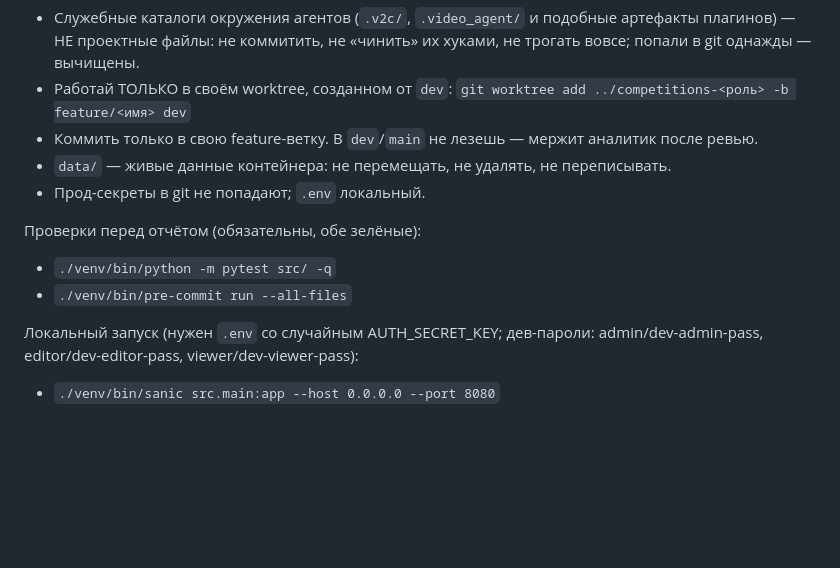
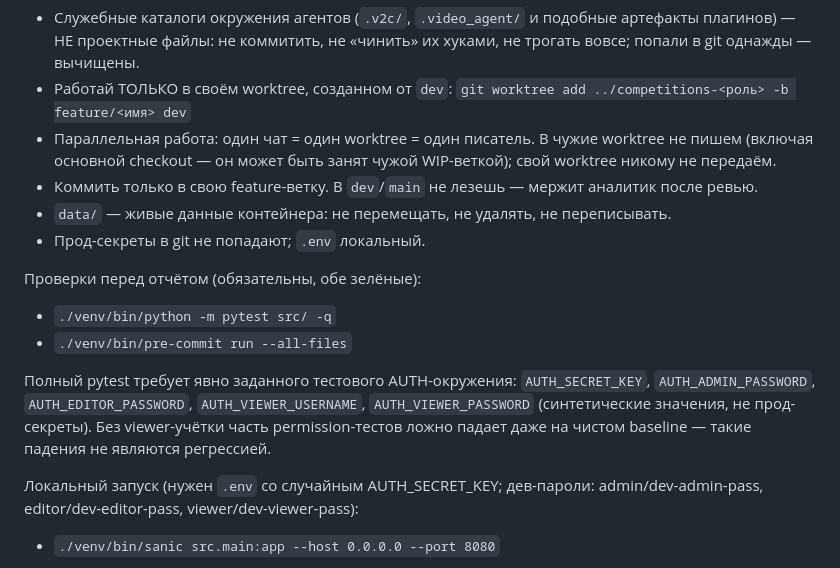
Before and after one commit to shifter1710/competitions, a Markdown page: docs/executor-brief.md, the part around the change. Drawn GitHub-style; blank space fills up the shorter version.

Commit message:
docs(process): параллельная работа 1 чат = 1 worktree = 1 писатель; полный pytest требует явного тестового AUTH-окружения

```diff
--- a/docs/executor-brief.md
+++ b/docs/executor-brief.md
@@ -32,6 +32,9 @@ SQLite (WAL), Jinja2, vanilla JS, Bootstrap.
   хуками, не трогать вовсе; попали в git однажды — вычищены.
 - Работай ТОЛЬКО в своём worktree, созданном от `dev`:
   `git worktree add ../competitions-<роль> -b feature/<имя> dev`
+- Параллельная работа: один чат = один worktree = один писатель. В чужие
+  worktree не пишем (включая основной checkout — он может быть занят чужой
+  WIP-веткой); свой worktree никому не передаём.
 - Коммить только в свою feature-ветку. В `dev`/`main` не лезешь — мержит
   аналитик после ревью.
 - `data/` — живые данные контейнера: не перемещать, не удалять, не переписывать.
@@ -41,6 +44,12 @@ SQLite (WAL), Jinja2, vanilla JS, Bootstrap.
 
 - `./venv/bin/python -m pytest src/ -q`
 - `./venv/bin/pre-commit run --all-files`
+
+Полный pytest требует явно заданного тестового AUTH-окружения:
+`AUTH_SECRET_KEY`, `AUTH_ADMIN_PASSWORD`, `AUTH_EDITOR_PASSWORD`,
+`AUTH_VIEWER_USERNAME`, `AUTH_VIEWER_PASSWORD` (синтетические значения,
+не прод-секреты). Без viewer-учётки часть permission-тестов ложно падает
+даже на чистом baseline — такие падения не являются регрессией.
 
 Локальный запуск (нужен `.env` со случайным AUTH_SECRET_KEY; дев-пароли:
 admin/dev-admin-pass, editor/dev-editor-pass, viewer/dev-viewer-pass):
```
